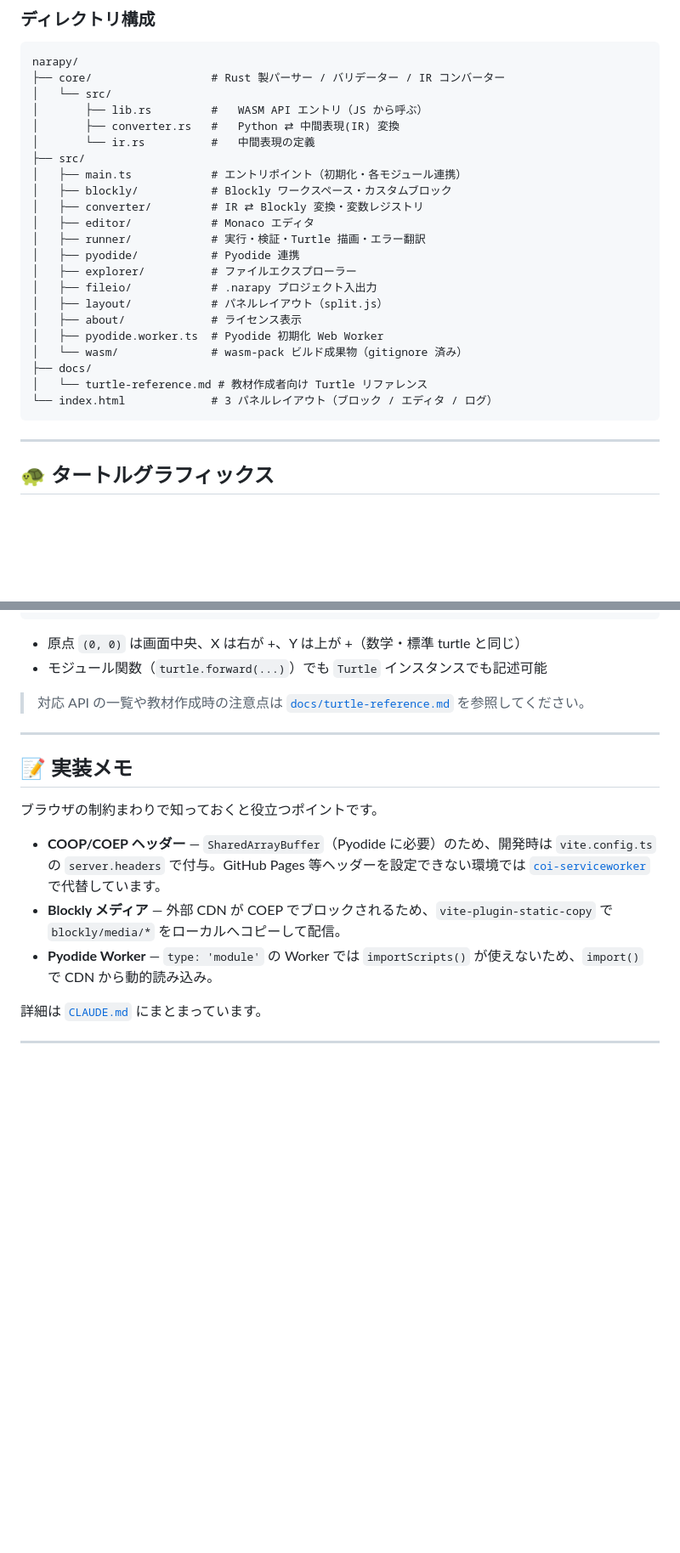
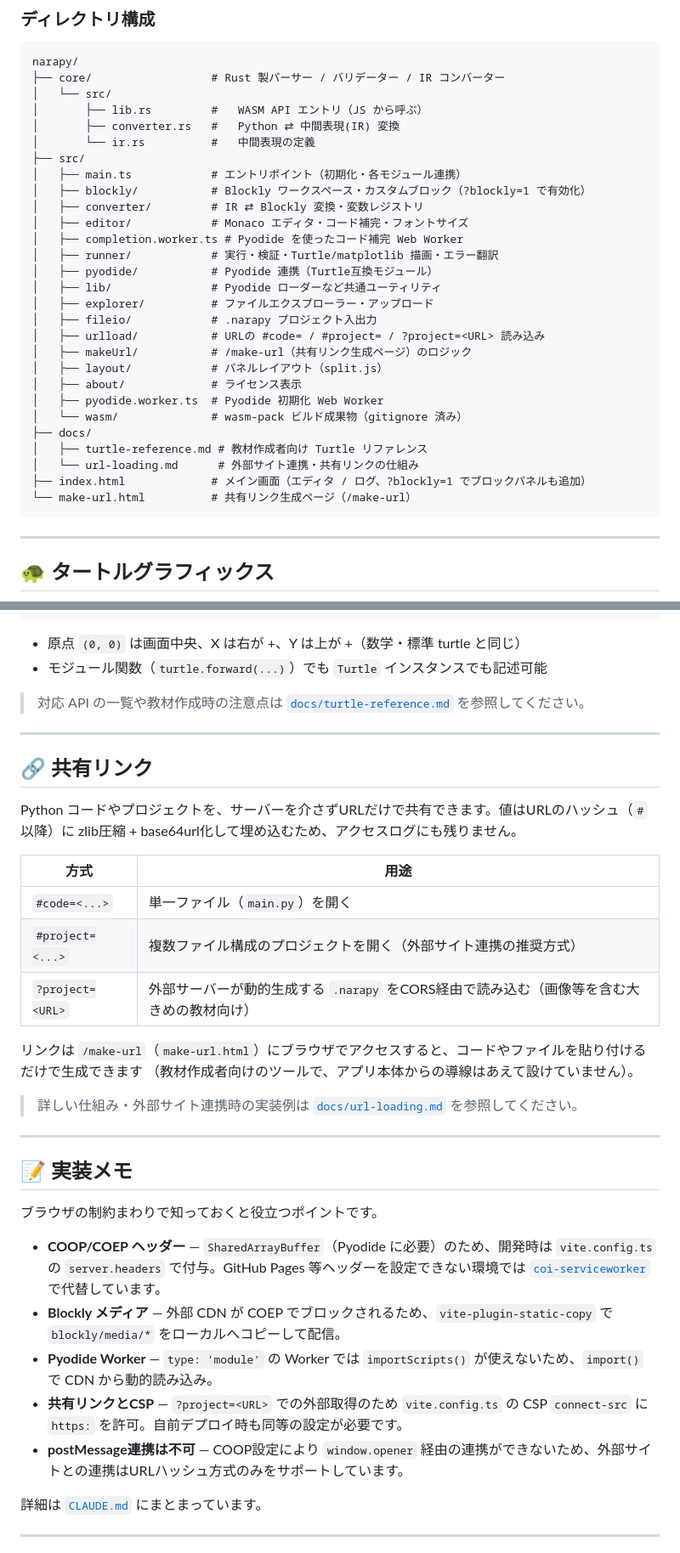
Before and after one commit to osad-sakana/narapy, a Markdown page: README.md, 2 parts joined by grey strips. Shown at 85% size. GitHub-like rendering; blank space fills up the shorter version.

Commit message:
docs: READMEを現状のプロジェクト構成・機能に合わせて更新
Blockly既定オフ化、コード補完、matplotlib表示、共有リンク機能(/make-url)などの反映

````diff
--- a/README.md
+++ b/README.md
@@ -120,20 +125,26 @@ narapy/
 │       └── ir.rs          #   中間表現の定義
 ├── src/
 │   ├── main.ts            # エントリポイント（初期化・各モジュール連携）
-│   ├── blockly/           # Blockly ワークスペース・カスタムブロック
+│   ├── blockly/           # Blockly ワークスペース・カスタムブロック（?blockly=1 で有効化）
 │   ├── converter/         # IR ⇄ Blockly 変換・変数レジストリ
-│   ├── editor/            # Monaco エディタ
-│   ├── runner/            # 実行・検証・Turtle 描画・エラー翻訳
-│   ├── pyodide/           # Pyodide 連携
-│   ├── explorer/          # ファイルエクスプローラー
+│   ├── editor/            # Monaco エディタ・コード補完・フォントサイズ
+│   ├── completion.worker.ts # Pyodide を使ったコード補完 Web Worker
+│   ├── runner/            # 実行・検証・Turtle/matplotlib 描画・エラー翻訳
+│   ├── pyodide/           # Pyodide 連携（Turtle互換モジュール）
+│   ├── lib/               # Pyodide ローダーなど共通ユーティリティ
+│   ├── explorer/          # ファイルエクスプローラー・アップロード
 │   ├── fileio/            # .narapy プロジェクト入出力
+│   ├── urlload/           # URLの #code= / #project= / ?project=<URL> 読み込み
+│   ├── makeUrl/           # /make-url（共有リンク生成ページ）のロジック
 │   ├── layout/            # パネルレイアウト（split.js）
 │   ├── about/             # ライセンス表示
 │   ├── pyodide.worker.ts  # Pyodide 初期化 Web Worker
 │   └── wasm/              # wasm-pack ビルド成果物（gitignore 済み）
 ├── docs/
-│   └── turtle-reference.md # 教材作成者向け Turtle リファレンス
-└── index.html             # 3 パネルレイアウト（ブロック / エディタ / ログ）
+│   ├── turtle-reference.md # 教材作成者向け Turtle リファレンス
+│   └── url-loading.md      # 外部サイト連携・共有リンクの仕組み
+├── index.html             # メイン画面（エディタ / ログ、?blockly=1 でブロックパネルも追加）
+└── make-url.html          # 共有リンク生成ページ（/make-url）
 ```
 
 ---
@@ -159,6 +170,24 @@ for _ in range(4):
 
 ---
 
+## 🔗 共有リンク
+
+Python コードやプロジェクトを、サーバーを介さずURLだけで共有できます。値はURLのハッシュ（`#`以降）に
+zlib圧縮 + base64url化して埋め込むため、アクセスログにも残りません。
+
+| 方式 | 用途 |
+| --- | --- |
+| `#code=<...>` | 単一ファイル（`main.py`）を開く |
+| `#project=<...>` | 複数ファイル構成のプロジェクトを開く（外部サイト連携の推奨方式） |
+| `?project=<URL>` | 外部サーバーが動的生成する `.narapy` をCORS経由で読み込む（画像等を含む大きめの教材向け） |
+
+リンクは `/make-url`（`make-url.html`）にブラウザでアクセスすると、コードやファイルを貼り付けるだけで生成できます
+（教材作成者向けのツールで、アプリ本体からの導線はあえて設けていません）。
+
+> 詳しい仕組み・外部サイト連携時の実装例は [`docs/url-loading.md`](docs/url-loading.md) を参照してください。
+
+---
+
 ## 📝 実装メモ
 
 ブラウザの制約まわりで知っておくと役立つポイントです。
@@ -166,6 +195,8 @@ for _ in range(4):
 - **COOP/COEP ヘッダー** — `SharedArrayBuffer`（Pyodide に必要）のため、開発時は `vite.config.ts` の `server.headers` で付与。GitHub Pages 等ヘッダーを設定できない環境では [`coi-serviceworker`](https://github.com/gzuidhof/coi-serviceworker) で代替しています。
 - **Blockly メディア** — 外部 CDN が COEP でブロックされるため、`vite-plugin-static-copy` で `blockly/media/*` をローカルへコピーして配信。
 - **Pyodide Worker** — `type: 'module'` の Worker では `importScripts()` が使えないため、`import()` で CDN から動的読み込み。
+- **共有リンクとCSP** — `?project=<URL>` での外部取得のため `vite.config.ts` の CSP `connect-src` に `https:` を許可。自前デプロイ時も同等の設定が必要です。
+- **postMessage連携は不可** — COOP設定により `window.opener` 経由の連携ができないため、外部サイトとの連携はURLハッシュ方式のみをサポートしています。
 
 詳細は [`CLAUDE.md`](CLAUDE.md) にまとまっています。
 
````
Also changed, not shown: other parts of README.md (+9 -4 lines).
